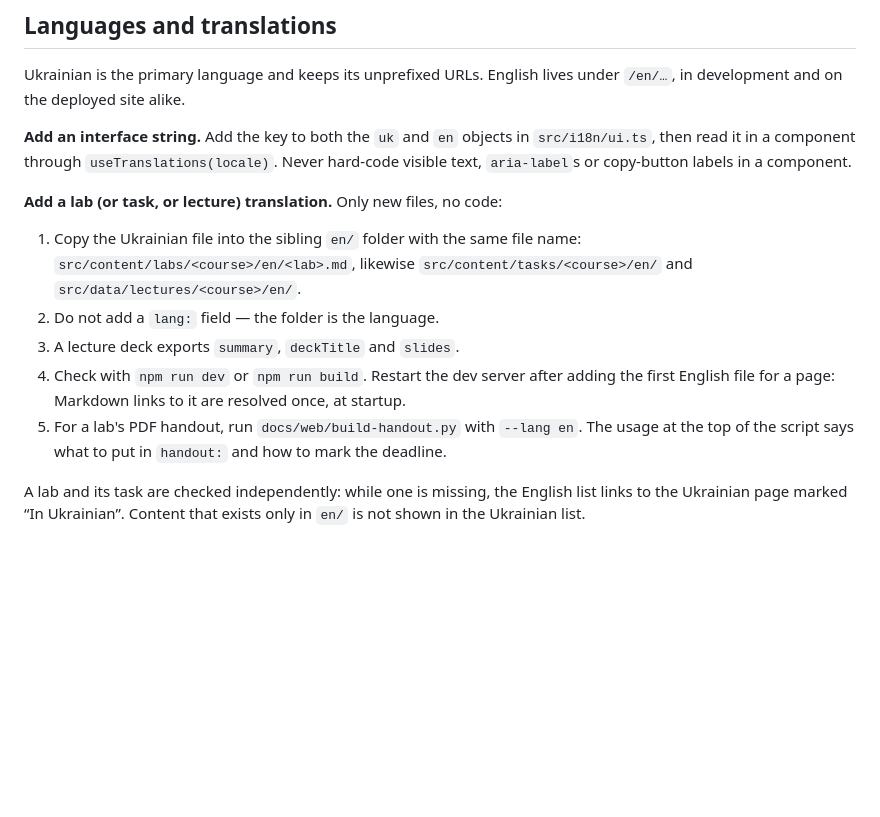
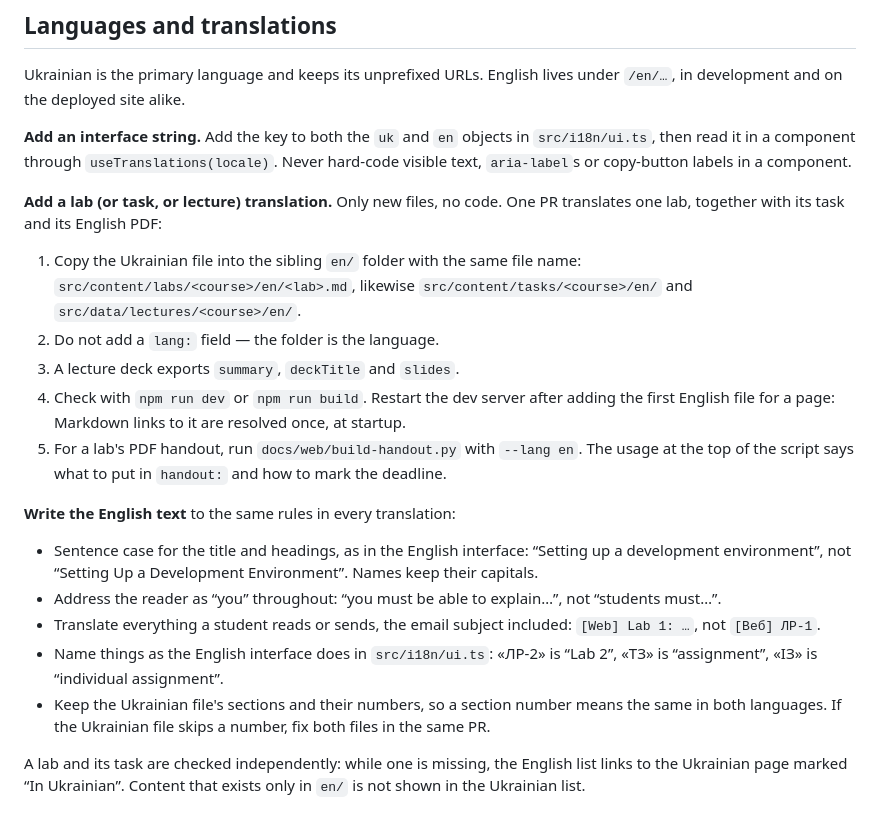
Before and after one commit to denysmatsevych/web-development-2026, a Markdown page: README.md, the part around the change. Drawn GitHub-style; blank space fills up the shorter version.

Commit message:
docs: write down the rules for English translations

```diff
--- a/README.md
+++ b/README.md
@@ -96,7 +96,8 @@ under `/en/…`, in development and on the deployed site alike.
 `useTranslations(locale)`. Never hard-code visible text, `aria-label`s or
 copy-button labels in a component.
 
-**Add a lab (or task, or lecture) translation.** Only new files, no code:
+**Add a lab (or task, or lecture) translation.** Only new files, no code. One
+PR translates one lab, together with its task and its English PDF:
 
 1. Copy the Ukrainian file into the sibling `en/` folder with the same file
    name: `src/content/labs/<course>/en/<lab>.md`, likewise
@@ -109,6 +110,21 @@ copy-button labels in a component.
 5. For a lab's PDF handout, run `docs/web/build-handout.py` with `--lang en`.
    The usage at the top of the script says what to put in `handout:` and how
    to mark the deadline.
+
+**Write the English text** to the same rules in every translation:
+
+- Sentence case for the title and headings, as in the English interface:
+  “Setting up a development environment”, not “Setting Up a Development
+  Environment”. Names keep their capitals.
+- Address the reader as “you” throughout: “you must be able to explain…”,
+  not “students must…”.
+- Translate everything a student reads or sends, the email subject included:
+  `[Web] Lab 1: …`, not `[Веб] ЛР-1`.
+- Name things as the English interface does in `src/i18n/ui.ts`: «ЛР-2» is
+  “Lab 2”, «ТЗ» is “assignment”, «ІЗ» is “individual assignment”.
+- Keep the Ukrainian file's sections and their numbers, so a section number
+  means the same in both languages. If the Ukrainian file skips a number, fix
+  both files in the same PR.
 
 A lab and its task are checked independently: while one is missing, the
 English list links to the Ukrainian page marked “In Ukrainian”. Content that
```
